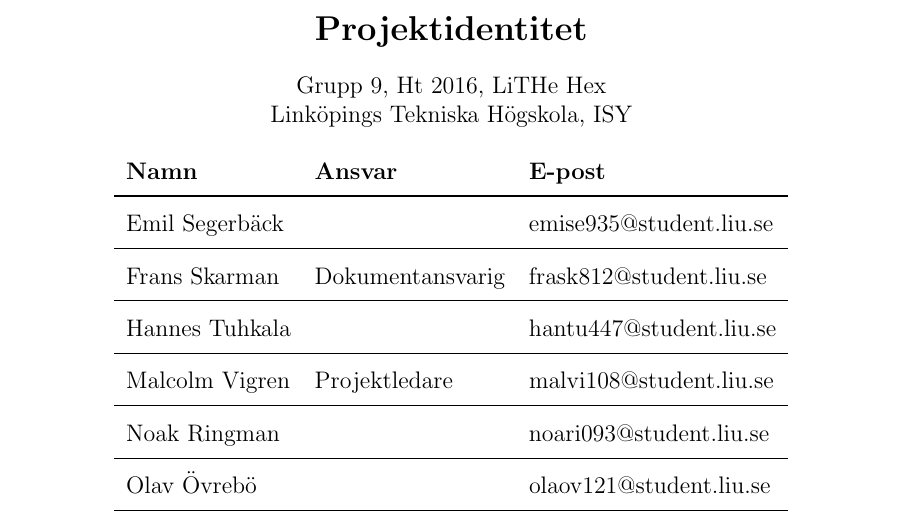
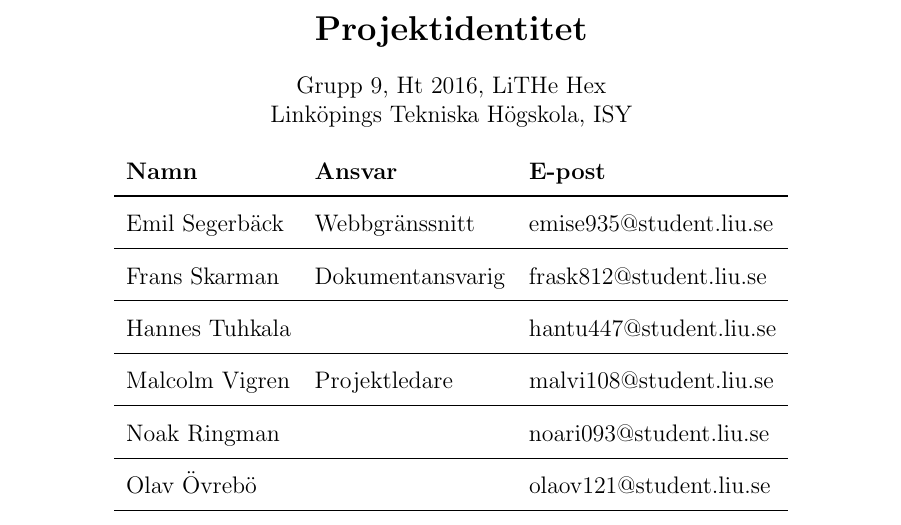
Before and after one commit to TheZoq2/LiTHe-Hex, a LaTeX document (documents/Projektplan/projektplan.tex): part of page 2 of 13, cut so that both start at the same text. Compiled offline with pdfLaTeX.

Commit message:
Revert "Removed role"
This reverts commit d7a9e0c8f1db68561cad5bf18b1b6bcb65fea0f3.

```diff
--- a/documents/Projektplan/projektplan.tex
+++ b/documents/Projektplan/projektplan.tex
@@ -82,7 +82,7 @@
 		\renewcommand*{\arraystretch}{1.4}
 		\begin{longtable}[c]{ l l l }
 			\textbf{Namn} & \textbf{Ansvar} & \textbf{E-post} \\ \midrule
-			Emil Segerbäck & & emise935@student.liu.se \\ \midrule
+			Emil Segerbäck & Webbgränssnitt & emise935@student.liu.se \\ \midrule
 			Frans Skarman & Dokumentansvarig & frask812@student.liu.se \\ \midrule
 			Hannes Tuhkala & & hantu447@student.liu.se \\ \midrule
 			Malcolm Vigren & Projektledare & malvi108@student.liu.se \\ \midrule
```
